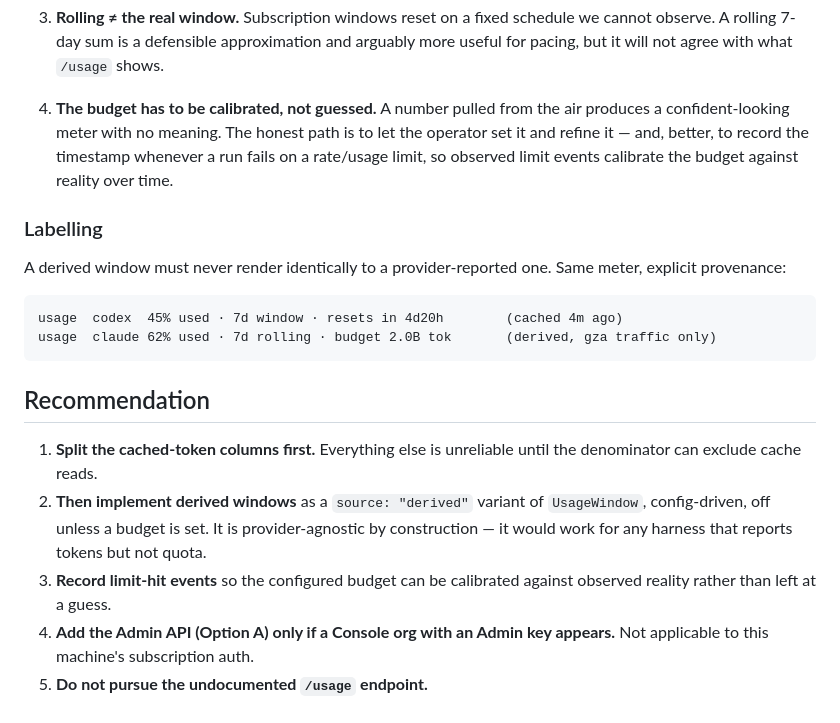
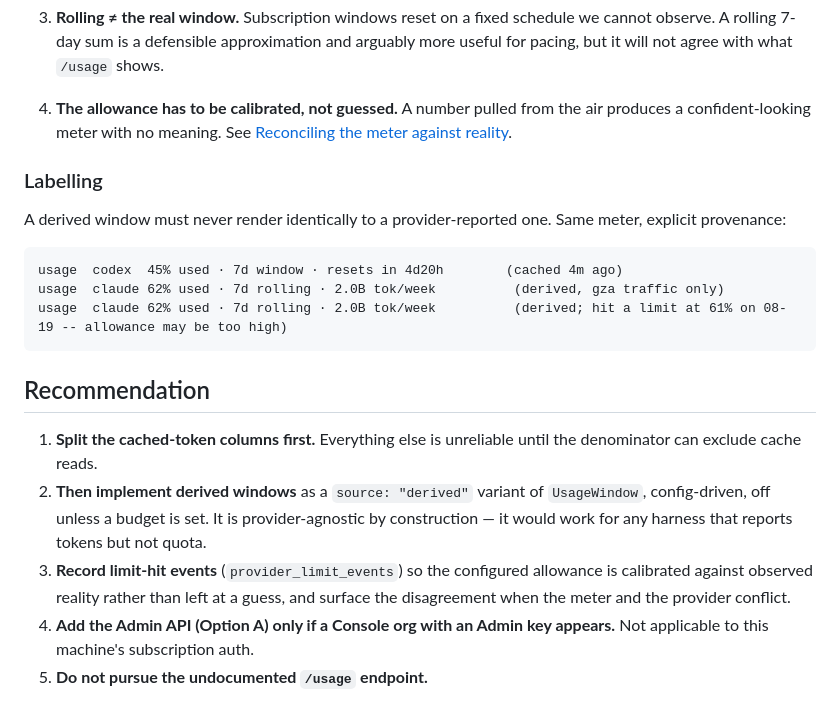
Before and after one commit to mhawthorne/gza, a Markdown page: specs/features/claude-usage-query.md, the part around one of its changes. Drawn GitHub-style.

````diff
--- a/specs/features/claude-usage-query.md
+++ b/specs/features/claude-usage-query.md
@@ -182,11 +241,9 @@ tasks, 795 of which carry token counts — the signal is dense enough to meter.
    arguably more useful for pacing, but it will not agree with what `/usage`
    shows.
 
-4. **The budget has to be calibrated, not guessed.** A number pulled from the
-   air produces a confident-looking meter with no meaning. The honest path is to
-   let the operator set it and refine it — and, better, to record the timestamp
-   whenever a run fails on a rate/usage limit, so observed limit events
-   calibrate the budget against reality over time.
+4. **The allowance has to be calibrated, not guessed.** A number pulled from
+   the air produces a confident-looking meter with no meaning. See
+   [Reconciling the meter against reality](#reconciling-the-meter-against-reality).
 
 ### Labelling
 
@@ -195,7 +252,8 @@ Same meter, explicit provenance:
 
 ```
 usage  codex  45% used · 7d window · resets in 4d20h        (cached 4m ago)
-usage  claude 62% used · 7d rolling · budget 2.0B tok       (derived, gza traffic only)
+usage  claude 62% used · 7d rolling · 2.0B tok/week          (derived, gza traffic only)
+usage  claude 62% used · 7d rolling · 2.0B tok/week          (derived; hit a limit at 61% on 08-19 -- allowance may be too high)
 ```
 
 ## Recommendation
@@ -206,8 +264,9 @@ usage  claude 62% used · 7d rolling · budget 2.0B tok       (derived, gza traf
    `UsageWindow`, config-driven, off unless a budget is set. It is
    provider-agnostic by construction — it would work for any harness that
    reports tokens but not quota.
-3. **Record limit-hit events** so the configured budget can be calibrated
-   against observed reality rather than left at a guess.
+3. **Record limit-hit events** (`provider_limit_events`) so the configured
+   allowance is calibrated against observed reality rather than left at a guess,
+   and surface the disagreement when the meter and the provider conflict.
 4. **Add the Admin API (Option A) only if a Console org with an Admin key
    appears.** Not applicable to this machine's subscription auth.
 5. **Do not pursue the undocumented `/usage` endpoint.**
````
Also changed, not shown: other parts of specs/features/claude-usage-query.md (+65 -6 lines).
